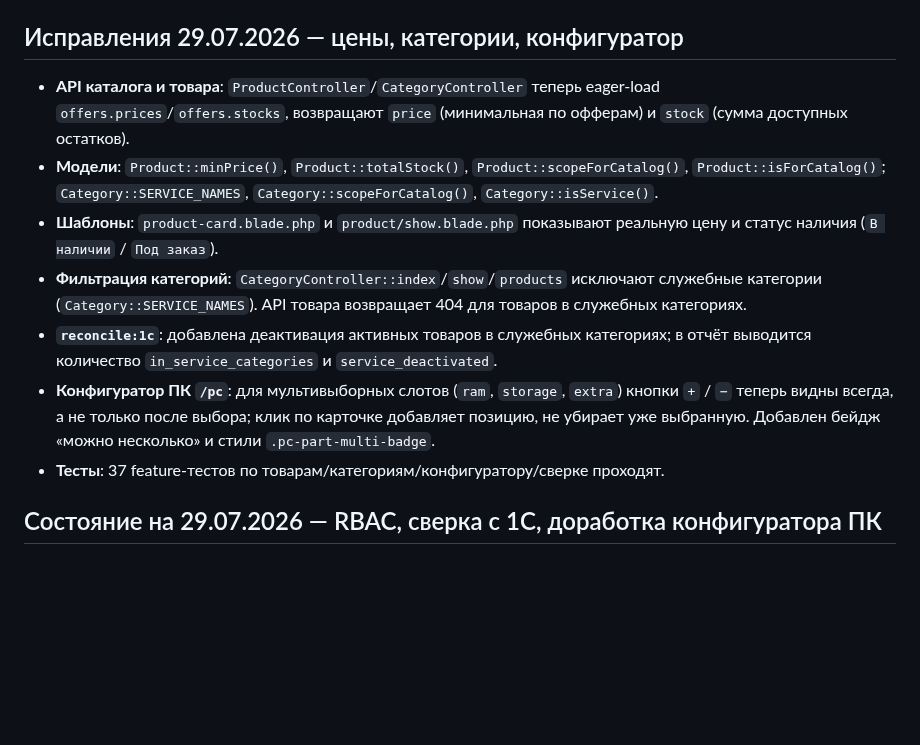
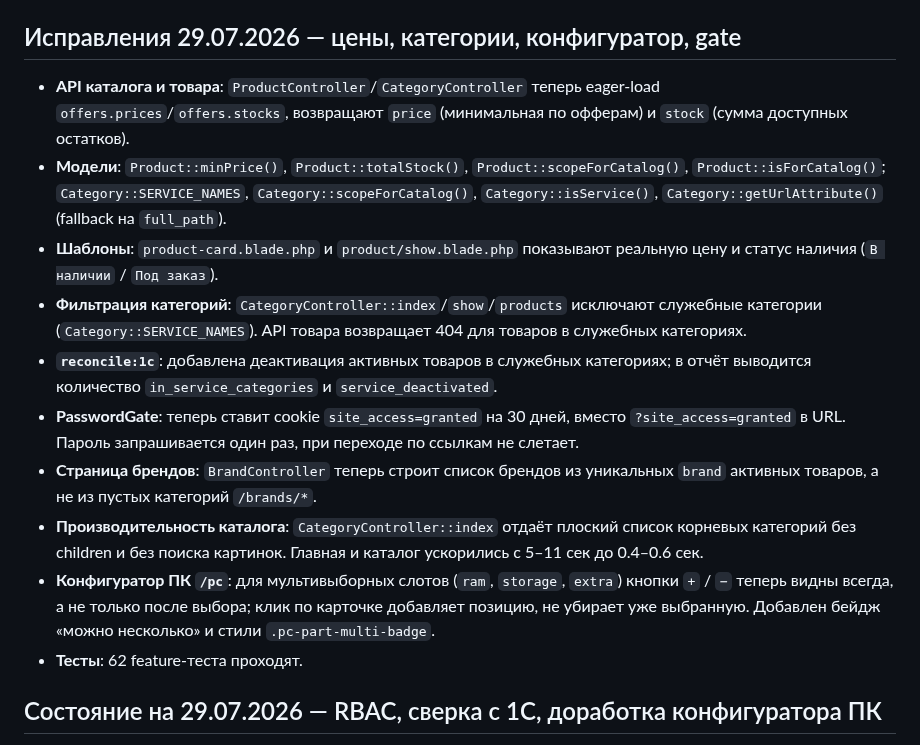
Before and after one commit to Noo001/gb-site, a Markdown page: CONTEXT.md, the part around the change. Rendered like a GitHub page; blank space fills up the shorter version.

Commit message:
docs: update CONTEXT.md with post-deploy results

```diff
--- a/CONTEXT.md
+++ b/CONTEXT.md
@@ -131,15 +131,18 @@
 - **Служебные категории 1С видны в меню и каталоге**: `Б/У`, `Витринные образцы`, `Внутренее`, `На удаление`, `Обменные устройства`, `Переклейка`, `Ремонт`, `Подписки` и др. В частности, карточка `Dreame H13 Pro (НП)` открывалась в хлебных крошках как `На удаление`.
 - **Товары в служебных категориях оставались активными**: `reconcile:1c --deactivate-missing` деактивировал только товары без связи с 1С, но не трогал товары с `uuid_1c`, попавшие в служебные категории.
 
-## Исправления 29.07.2026 — цены, категории, конфигуратор
+## Исправления 29.07.2026 — цены, категории, конфигуратор, gate
 
 - **API каталога и товара**: `ProductController`/`CategoryController` теперь eager-load `offers.prices`/`offers.stocks`, возвращают `price` (минимальная по офферам) и `stock` (сумма доступных остатков).
-- **Модели**: `Product::minPrice()`, `Product::totalStock()`, `Product::scopeForCatalog()`, `Product::isForCatalog()`; `Category::SERVICE_NAMES`, `Category::scopeForCatalog()`, `Category::isService()`.
+- **Модели**: `Product::minPrice()`, `Product::totalStock()`, `Product::scopeForCatalog()`, `Product::isForCatalog()`; `Category::SERVICE_NAMES`, `Category::scopeForCatalog()`, `Category::isService()`, `Category::getUrlAttribute()` (fallback на `full_path`).
 - **Шаблоны**: `product-card.blade.php` и `product/show.blade.php` показывают реальную цену и статус наличия (`В наличии` / `Под заказ`).
 - **Фильтрация категорий**: `CategoryController::index`/`show`/`products` исключают служебные категории (`Category::SERVICE_NAMES`). API товара возвращает 404 для товаров в служебных категориях.
 - **`reconcile:1c`**: добавлена деактивация активных товаров в служебных категориях; в отчёт выводится количество `in_service_categories` и `service_deactivated`.
+- **PasswordGate**: теперь ставит cookie `site_access=granted` на 30 дней, вместо `?site_access=granted` в URL. Пароль запрашивается один раз, при переходе по ссылкам не слетает.
+- **Страница брендов**: `BrandController` теперь строит список брендов из уникальных `brand` активных товаров, а не из пустых категорий `/brands/*`.
+- **Производительность каталога**: `CategoryController::index` отдаёт плоский список корневых категорий без children и без поиска картинок. Главная и каталог ускорились с 5–11 сек до 0.4–0.6 сек.
 - **Конфигуратор ПК `/pc`**: для мультивыборных слотов (`ram`, `storage`, `extra`) кнопки `+` / `−` теперь видны всегда, а не только после выбора; клик по карточке добавляет позицию, не убирает уже выбранную. Добавлен бейдж «можно несколько» и стили `.pc-part-multi-badge`.
-- **Тесты**: 37 feature-тестов по товарам/категориям/конфигуратору/сверке проходят.
+- **Тесты**: 62 feature-теста проходят.
 
 ## Состояние на 29.07.2026 — RBAC, сверка с 1С, доработка конфигуратора ПК
 
```
